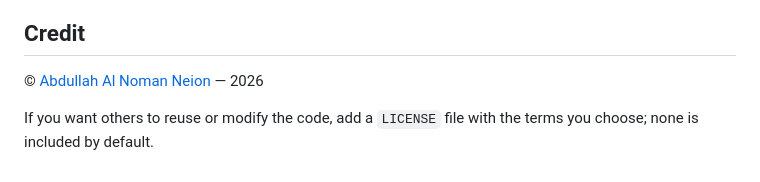
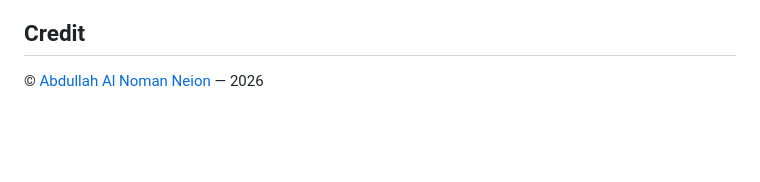
Before and after one commit to aanneion/clean-meta-tags, a Markdown page: README.md, the part around the change. Rendered like a GitHub page; blank space fills up the shorter version.

Commit message:
Simplify credit section in README
Removed redundant credit information and license note.

```diff
--- a/README.md
+++ b/README.md
@@ -62,5 +62,3 @@ README.md              Project documentation
 ## Credit
 
 © [Abdullah Al Noman Neion](https://github.com/aanneion) — 2026
-
-If you want others to reuse or modify the code, add a `LICENSE` file with the terms you choose; none is included by default.
```
